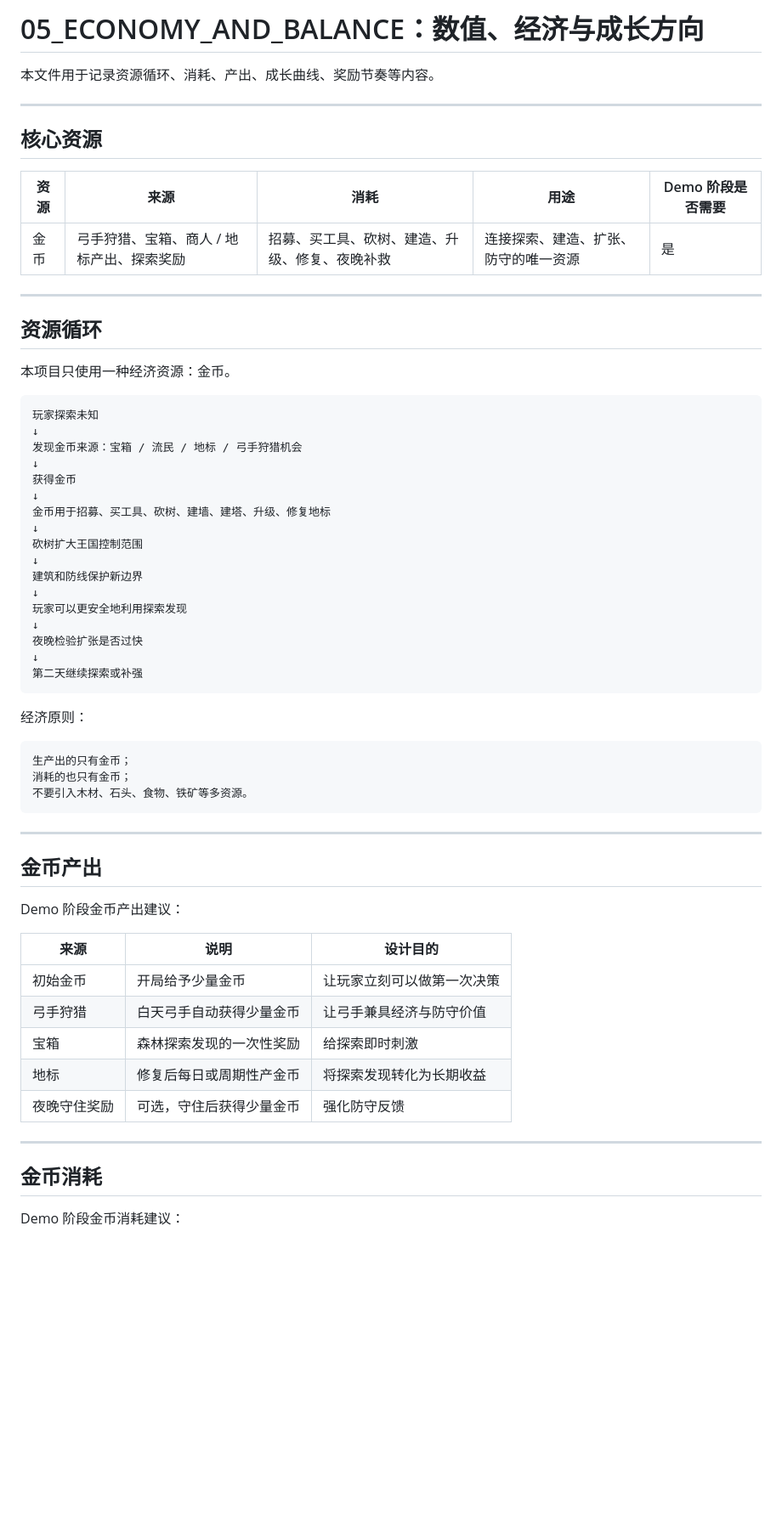
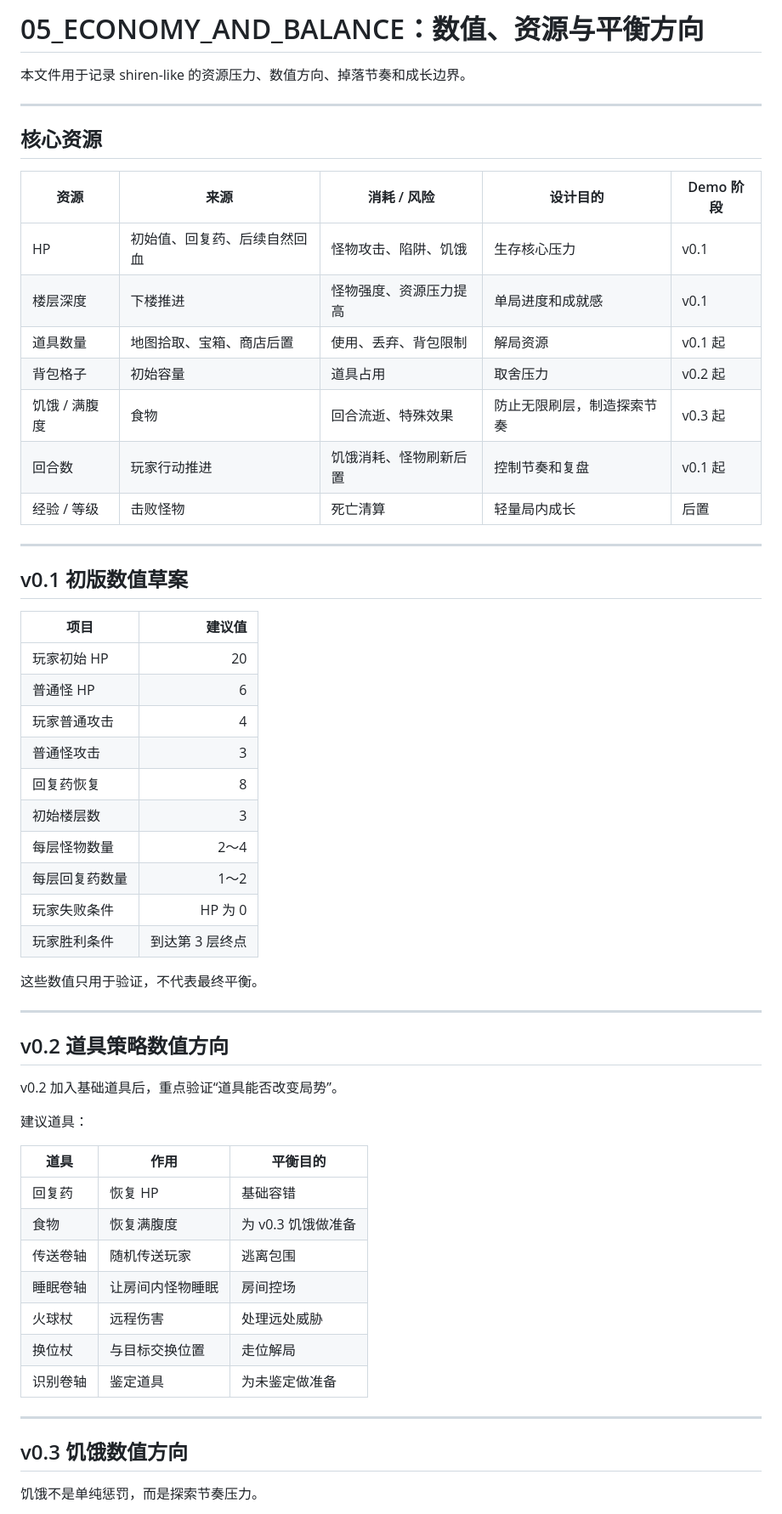
Before and after one commit to fengtingzhe/shiren-like, a Markdown page: DESIGN_HUB/05_ECONOMY_AND_BALANCE.md, the part around one of its changes. Shown at 85% size. Drawn GitHub-style; blank space fills up the shorter version.

Commit message:
Redirect economy and balance to shiren-like

````diff
--- a/DESIGN_HUB/05_ECONOMY_AND_BALANCE.md
+++ b/DESIGN_HUB/05_ECONOMY_AND_BALANCE.md
@@ -1,66 +1,61 @@
-# 05_ECONOMY_AND_BALANCE：数值、经济与成长方向
+# 05_ECONOMY_AND_BALANCE：数值、资源与平衡方向
 
-本文件用于记录资源循环、消耗、产出、成长曲线、奖励节奏等内容。
+本文件用于记录 shiren-like 的资源压力、数值方向、掉落节奏和成长边界。
 
 ---
 
 ## 核心资源
 
-| 资源 | 来源 | 消耗 | 用途 | Demo 阶段是否需要 |
+| 资源 | 来源 | 消耗 / 风险 | 设计目的 | Demo 阶段 |
 |---|---|---|---|---|
-| 金币 | 弓手狩猎、宝箱、商人 / 地标产出、探索奖励 | 招募、买工具、砍树、建造、升级、修复、夜晚补救 | 连接探索、建造、扩张、防守的唯一资源 | 是 |
+| HP | 初始值、回复药、后续自然回血 | 怪物攻击、陷阱、饥饿 | 生存核心压力 | v0.1 |
+| 楼层深度 | 下楼推进 | 怪物强度、资源压力提高 | 单局进度和成就感 | v0.1 |
+| 道具数量 | 地图拾取、宝箱、商店后置 | 使用、丢弃、背包限制 | 解局资源 | v0.1 起 |
+| 背包格子 | 初始容量 | 道具占用 | 取舍压力 | v0.2 起 |
+| 饥饿 / 满腹度 | 食物 | 回合流逝、特殊效果 | 防止无限刷层，制造探索节奏 | v0.3 起 |
+| 回合数 | 玩家行动推进 | 饥饿消耗、怪物刷新后置 | 控制节奏和复盘 | v0.1 起 |
+| 经验 / 等级 | 击败怪物 | 死亡清算 | 轻量局内成长 | 后置 |
 
 ---
 
-## 资源循环
+## v0.1 初版数值草案
 
-本项目只使用一种经济资源：金币。
+| 项目 | 建议值 |
+|---|---:|
+| 玩家初始 HP | 20 |
+| 普通怪 HP | 6 |
+| 玩家普通攻击 | 4 |
+| 普通怪攻击 | 3 |
+| 回复药恢复 | 8 |
+| 初始楼层数 | 3 |
+| 每层怪物数量 | 2～4 |
+| 每层回复药数量 | 1～2 |
+| 玩家失败条件 | HP 为 0 |
+| 玩家胜利条件 | 到达第 3 层终点 |
 
-```text
-玩家探索未知
-↓
-发现金币来源：宝箱 / 流民 / 地标 / 弓手狩猎机会
-↓
-获得金币
-↓
-金币用于招募、买工具、砍树、建墙、建塔、升级、修复地标
-↓
-砍树扩大王国控制范围
-↓
-建筑和防线保护新边界
-↓
-玩家可以更安全地利用探索发现
-↓
-夜晚检验扩张是否过快
-↓
-第二天继续探索或补强
-```
-
-经济原则：
-
-```text
-生产出的只有金币；
-消耗的也只有金币；
-不要引入木材、石头、食物、铁矿等多资源。
-```
+这些数值只用于验证，不代表最终平衡。
 
 ---
 
-## 金币产出
+## v0.2 道具策略数值方向
 
-Demo 阶段金币产出建议：
+v0.2 加入基础道具后，重点验证“道具能否改变局势”。
 
-| 来源 | 说明 | 设计目的 |
+建议道具：
+
+| 道具 | 作用 | 平衡目的 |
 |---|---|---|
-| 初始金币 | 开局给予少量金币 | 让玩家立刻可以做第一次决策 |
-| 弓手狩猎 | 白天弓手自动获得少量金币 | 让弓手兼具经济与防守价值 |
-| 宝箱 | 森林探索发现的一次性奖励 | 给探索即时刺激 |
-| 地标 | 修复后每日或周期性产金币 | 将探索发现转化为长期收益 |
-| 夜晚守住奖励 | 可选，守住后获得少量金币 | 强化防守反馈 |
+| 回复药 | 恢复 HP | 基础容错 |
+| 食物 | 恢复满腹度 | 为 v0.3 饥饿做准备 |
+| 传送卷轴 | 随机传送玩家 | 逃离包围 |
+| 睡眠卷轴 | 让房间内怪物睡眠 | 房间控场 |
+| 火球杖 | 远程伤害 | 处理远处威胁 |
+| 换位杖 | 与目标交换位置 | 走位解局 |
+| 识别卷轴 | 鉴定道具 | 为未鉴定做准备 |
 
 ---
 
-## 金币消耗
+## v0.3 饥饿数值方向
 
-Demo 阶段金币消耗建议：
+饥饿不是单纯惩罚，而是探索节奏压力。
 
````
Also changed, not shown: other parts of DESIGN_HUB/05_ECONOMY_AND_BALANCE.md (+30 -79 lines).
